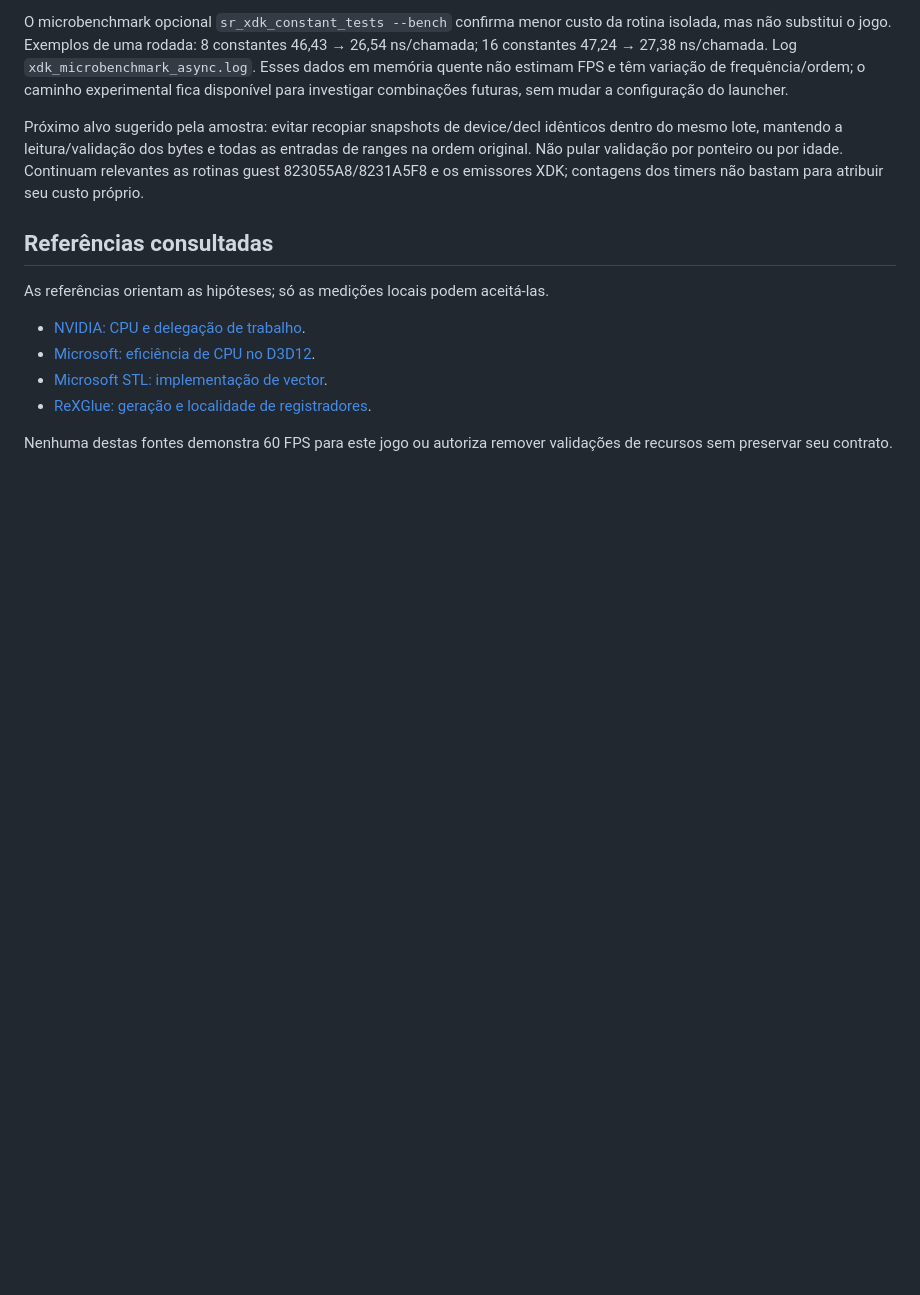
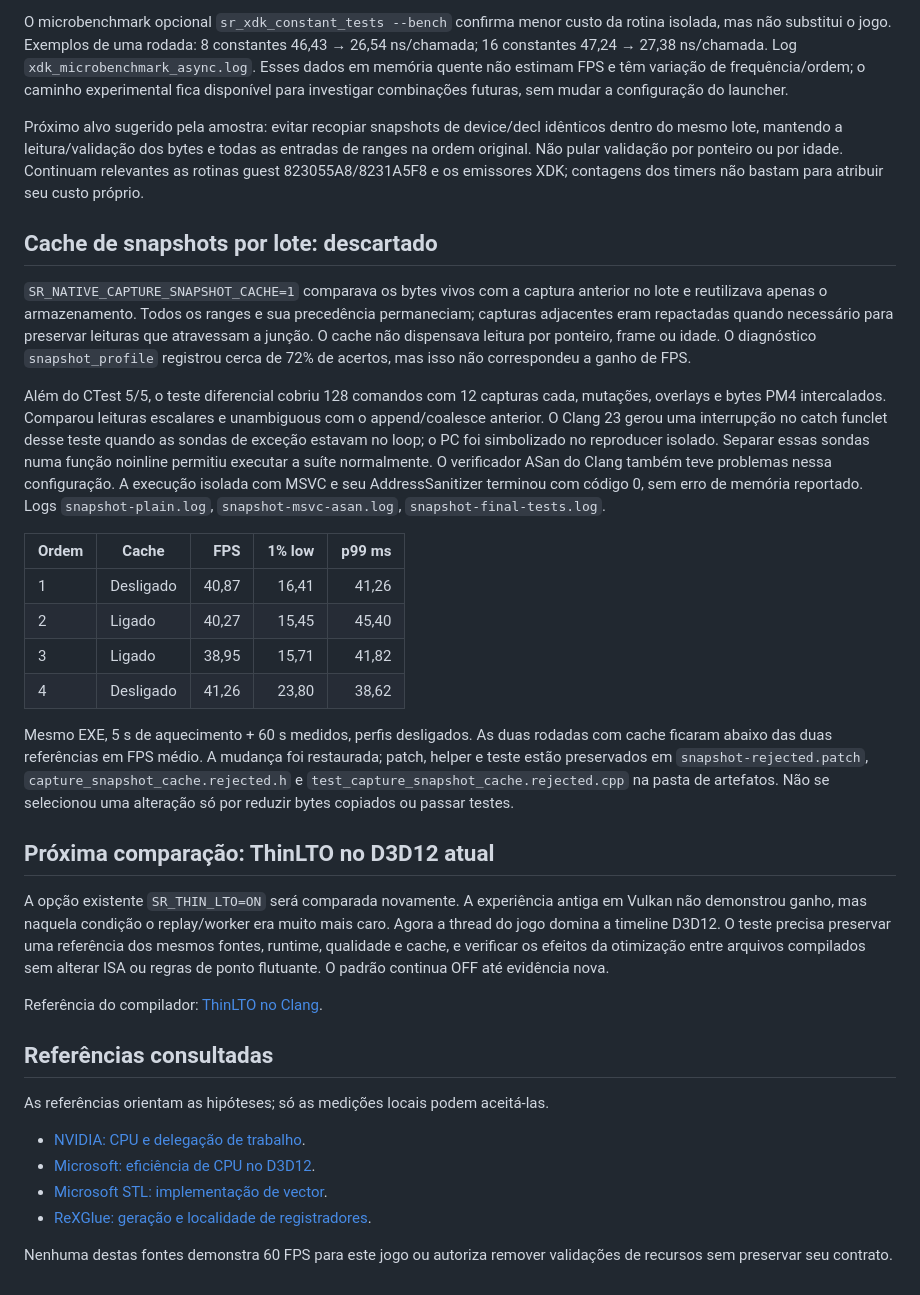
Before and after one commit to MrPowerUp82/superman_returns_recomp, a Markdown page: docs/d3d12-cpu-60fps-2026-11-04.md, the part around the change. GitHub-like rendering; blank space fills up the shorter version.

Commit message:
docs(perf): reject batch snapshot caching after D3D12 comparison

```diff
--- a/docs/d3d12-cpu-60fps-2026-11-04.md
+++ b/docs/d3d12-cpu-60fps-2026-11-04.md
@@ -141,6 +141,50 @@ as entradas de ranges na ordem original. Não pular validação por ponteiro ou
 por idade. Continuam relevantes as rotinas guest 823055A8/8231A5F8 e os
 emissores XDK; contagens dos timers não bastam para atribuir seu custo próprio.
 
+## Cache de snapshots por lote: descartado
+
+`SR_NATIVE_CAPTURE_SNAPSHOT_CACHE=1` comparava os bytes vivos com a captura
+anterior no lote e reutilizava apenas o armazenamento. Todos os ranges e sua
+precedência permaneciam; capturas adjacentes eram repactadas quando necessário
+para preservar leituras que atravessam a junção. O cache não dispensava leitura
+por ponteiro, frame ou idade. O diagnóstico `snapshot_profile` registrou cerca
+de 72% de acertos, mas isso não correspondeu a ganho de FPS.
+
+Além do CTest 5/5, o teste diferencial cobriu 128 comandos com 12 capturas
+cada, mutações, overlays e bytes PM4 intercalados. Comparou leituras escalares
+e unambiguous com o append/coalesce anterior. O Clang 23 gerou uma interrupção
+no catch funclet desse teste quando as sondas de exceção estavam no loop;
+o PC foi simbolizado no reproducer isolado. Separar essas sondas numa função
+noinline permitiu executar a suíte normalmente. O verificador ASan do Clang
+também teve problemas nessa configuração. A execução isolada com MSVC e seu
+AddressSanitizer terminou com código 0, sem erro de memória reportado.
+Logs `snapshot-plain.log`, `snapshot-msvc-asan.log`, `snapshot-final-tests.log`.
+
+| Ordem | Cache | FPS | 1% low | p99 ms |
+| --- | --- | ---: | ---: | ---: |
+| 1 | Desligado | 40,87 | 16,41 | 41,26 |
+| 2 | Ligado | 40,27 | 15,45 | 45,40 |
+| 3 | Ligado | 38,95 | 15,71 | 41,82 |
+| 4 | Desligado | 41,26 | 23,80 | 38,62 |
+
+Mesmo EXE, 5 s de aquecimento + 60 s medidos, perfis desligados. As duas
+rodadas com cache ficaram abaixo das duas referências em FPS médio.
+A mudança foi restaurada; patch, helper e teste estão preservados em
+`snapshot-rejected.patch`, `capture_snapshot_cache.rejected.h` e
+`test_capture_snapshot_cache.rejected.cpp` na pasta de artefatos. Não se
+selecionou uma alteração só por reduzir bytes copiados ou passar testes.
+
+## Próxima comparação: ThinLTO no D3D12 atual
+
+A opção existente `SR_THIN_LTO=ON` será comparada novamente. A experiência
+antiga em Vulkan não demonstrou ganho, mas naquela condição o replay/worker
+era muito mais caro. Agora a thread do jogo domina a timeline D3D12. O teste
+precisa preservar uma referência dos mesmos fontes, runtime, qualidade e cache,
+e verificar os efeitos da otimização entre arquivos compilados sem alterar ISA
+ou regras de ponto flutuante. O padrão continua OFF até evidência nova.
+
+Referência do compilador: [ThinLTO no Clang](https://clang.llvm.org/docs/ThinLTO.html).
+
 ## Referências consultadas
 
 As referências orientam as hipóteses; só as medições locais podem aceitá-las.
```
